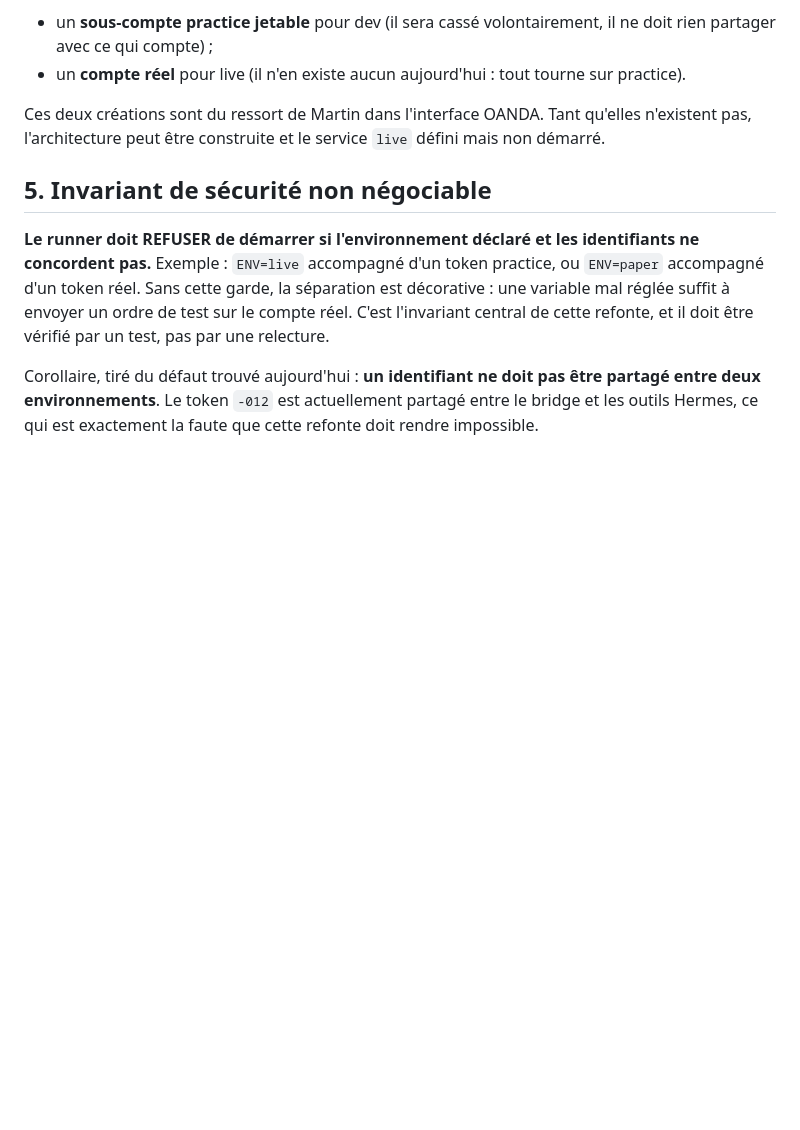
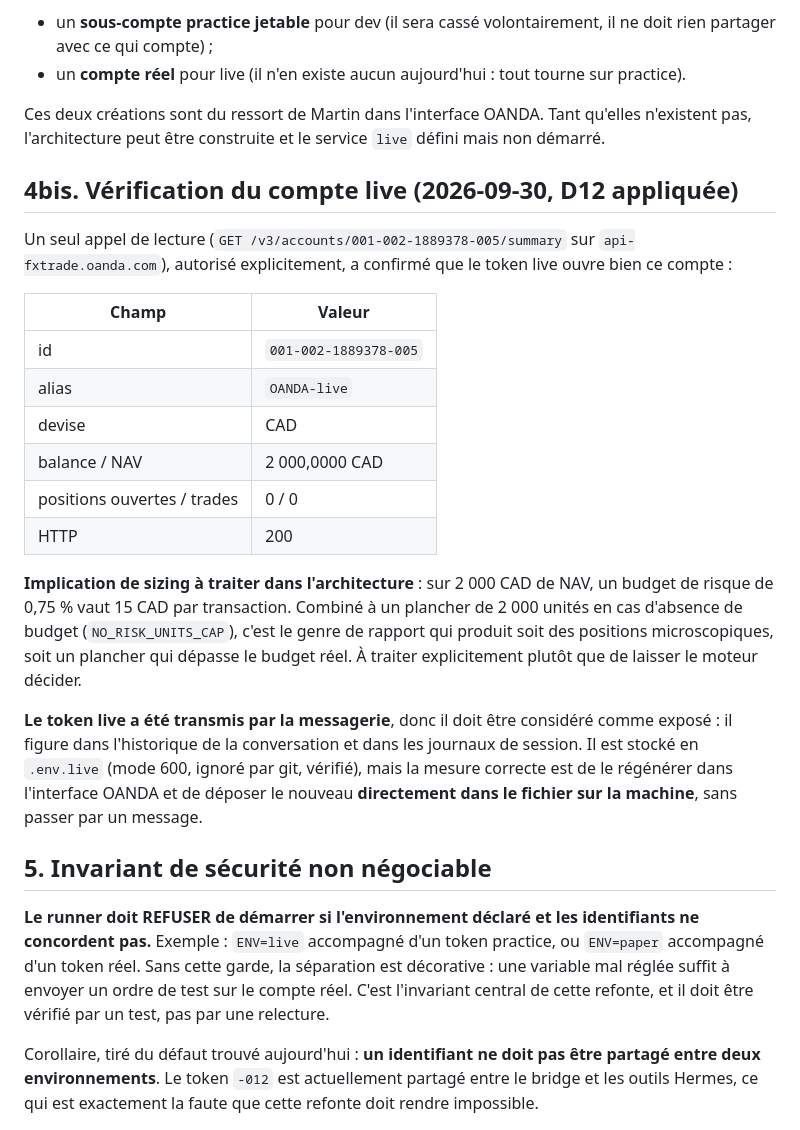
Before and after one commit to martinfou/trading-bridge, a Markdown page: _bmad-output/planning-artifacts/prd-dev-paper-live.md, the part around the change. GitHub-like rendering; blank space fills up the shorter version.

Commit message:
docs(bmad): the live token is verified by one read call, plus the sizing implication of a 2k NAV

```diff
--- a/_bmad-output/planning-artifacts/prd-dev-paper-live.md
+++ b/_bmad-output/planning-artifacts/prd-dev-paper-live.md
@@ -103,6 +103,30 @@ Les trois sous-comptes existants sont pris : `-008` (health-dashboard), `-011` (
 Ces deux créations sont du ressort de Martin dans l'interface OANDA. Tant qu'elles n'existent pas,
 l'architecture peut être construite et le service `live` défini mais non démarré.
 
+## 4bis. Vérification du compte live (2026-09-30, D12 appliquée)
+
+Un seul appel de lecture (`GET /v3/accounts/001-002-1889378-005/summary` sur `api-fxtrade.oanda.com`),
+autorisé explicitement, a confirmé que le token live ouvre bien ce compte :
+
+| Champ | Valeur |
+|---|---|
+| id | `001-002-1889378-005` |
+| alias | `OANDA-live` |
+| devise | CAD |
+| balance / NAV | 2 000,0000 CAD |
+| positions ouvertes / trades | 0 / 0 |
+| HTTP | 200 |
+
+**Implication de sizing à traiter dans l'architecture** : sur 2 000 CAD de NAV, un budget de risque de
+0,75 % vaut 15 CAD par transaction. Combiné à un plancher de 2 000 unités en cas d'absence de budget
+(`NO_RISK_UNITS_CAP`), c'est le genre de rapport qui produit soit des positions microscopiques, soit un
+plancher qui dépasse le budget réel. À traiter explicitement plutôt que de laisser le moteur décider.
+
+**Le token live a été transmis par la messagerie**, donc il doit être considéré comme exposé : il figure
+dans l'historique de la conversation et dans les journaux de session. Il est stocké en `.env.live`
+(mode 600, ignoré par git, vérifié), mais la mesure correcte est de le régénérer dans l'interface OANDA
+et de déposer le nouveau **directement dans le fichier sur la machine**, sans passer par un message.
+
 ## 5. Invariant de sécurité non négociable
 
 **Le runner doit REFUSER de démarrer si l'environnement déclaré et les identifiants ne concordent
```
